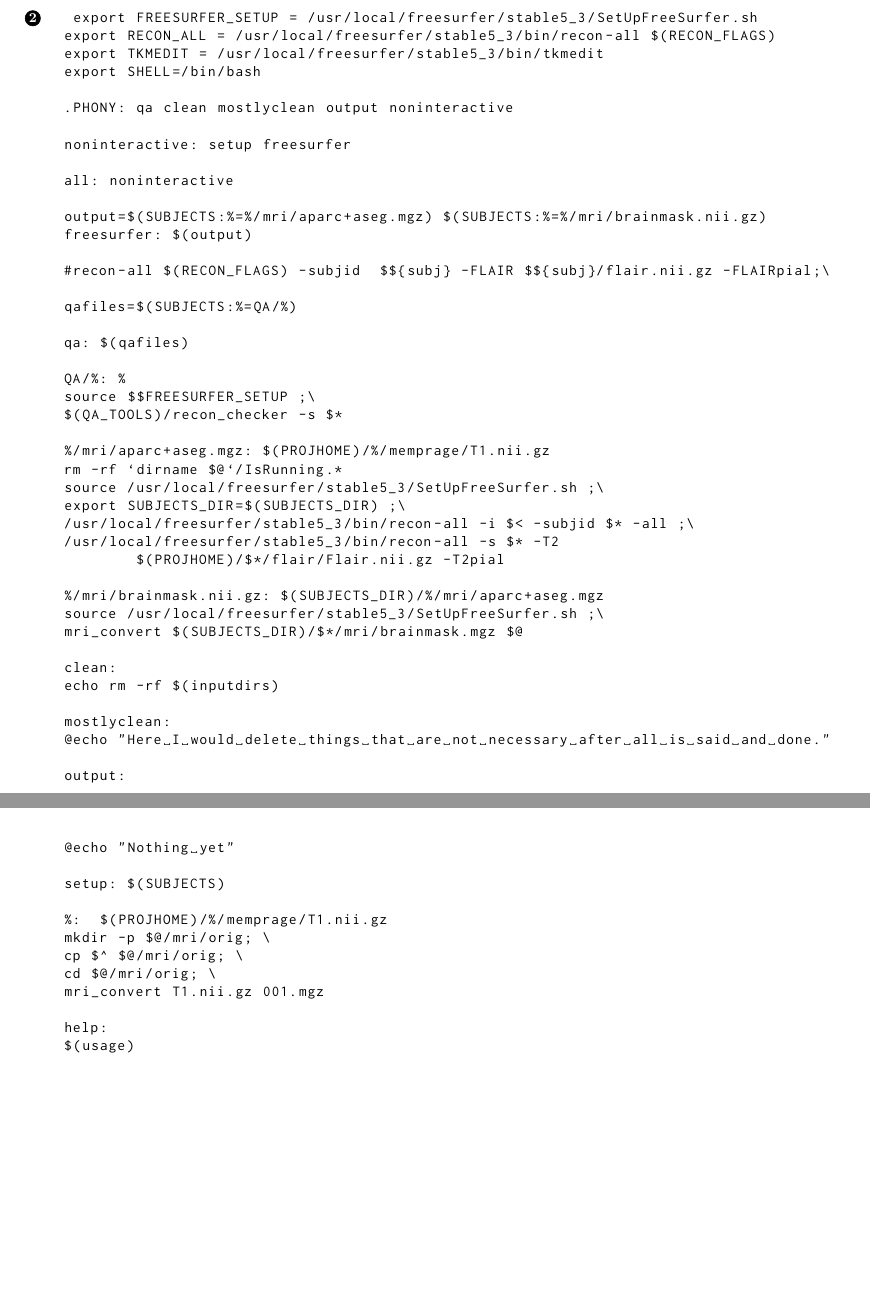
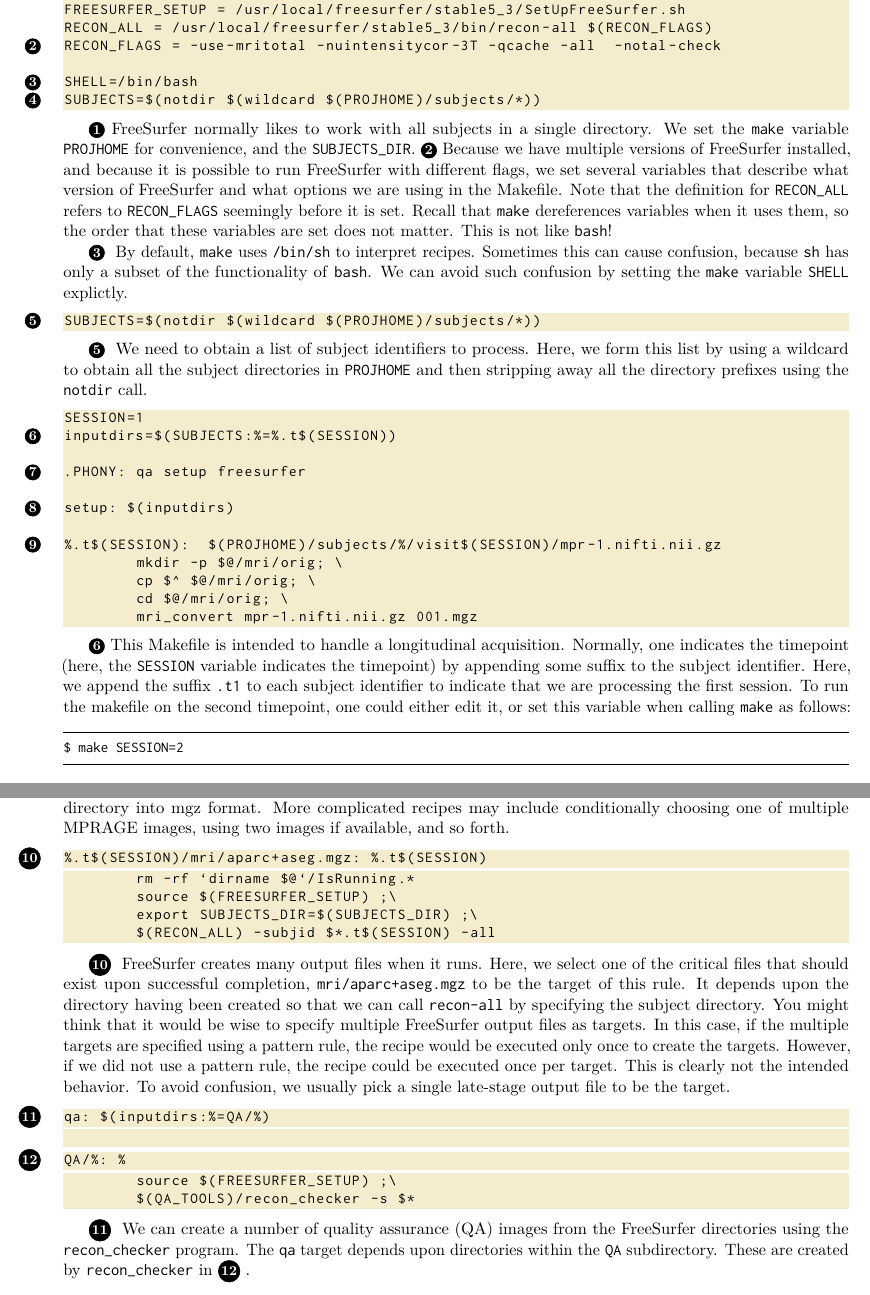
Before and after one commit to IBIC/make-manual, a LaTeX book (ibicMakeManual.tex, which reads makefile-examples.tex): two parts of pages 52 and 53 of 56, joined at a grey line, cut so that both start at the same text, the shorter picture padded with empty space. The pictures show the PDF file ibicMakeManual.pdf that the author committed with the source.

Commit message:
Added FreeSurfer Example

```diff
--- /dev/null
+++ b/makefile-examples.tex
@@ -0,0 +16 @@
+\begin{lstlisting}
@@ -0,0 +29,14 @@
+\end{lstlisting}
+
+\lnum{1}FreeSurfer normally likes to work with all subjects in a single directory. We set the \maken{} variable \texttt{PROJHOME} for convenience, and the \texttt{SUBJECTS_DIR}. \lnum{2}Because we have multiple versions of FreeSurfer installed, and because it is possible to run FreeSurfer with different flags, we set several variables that describe what version of FreeSurfer and what options we are using in the Makefile. Note that the definition for \texttt{RECON_ALL} refers to \texttt{RECON_FLAGS} seemingly before it is set. Recall that \maken{} dereferences variables when it uses them, so the order that these variables are set does not matter. This is not like \texttt{bash}!
+
+\lnum{3} By default, \maken{} uses \texttt{/bin/sh} to interpret recipes. Sometimes this can cause confusion, because \texttt{sh} has only a subset of the functionality of \texttt{bash}. We can avoid such confusion by setting the \maken{} variable \texttt{SHELL} explictly.
+
+\begin{lstlisting}
+	%*\lnote*SUBJECTS=$(notdir $(wildcard $(PROJHOME)/subjects/*))
+\end{lstlisting}
+
+\lnum{5} We need to obtain a list of subject identifiers to process. Here, we form this list by using a wildcard to obtain all the subject directories in \texttt{PROJHOME} and then stripping away all the directory prefixes using the \texttt{notdir} call.
+
+\begin{lstlisting}
+	SESSION=1
@@ -0,0 +53,31 @@
+        	mri_convert mpr-1.nifti.nii.gz 001.mgz
+\end{lstlisting}
+
+\lnum{6}This Makefile is intended to handle a longitudinal acquisition. Normally, one indicates the timepoint (here, the \texttt{SESSION} variable indicates the timepoint) by appending some suffix to the subject identifier. Here, we append the suffix \texttt{.t1} to each subject identifier to indicate that we are processing the first session. To run the makefile on the second timepoint, one could either edit it, or set this variable when calling \maken{} as follows:
+\bashcmd{make SESSION=2}
+
+\lnum{7}We define three targets that do not correspond to files, so these are denoted as phony targets.
+
+\lnum{8} The phony target \texttt{setup} depends upon the input directories we defined in \lnum{6}.
+
+\lnum{9} This recipe creates the input directories by transforming the first MPRAGE image from the subject directory into mgz format. More complicated recipes may include conditionally choosing one of multiple MPRAGE images, using two images if available, and so forth.
+
+\begin{lstlisting}
+	%*\lnote*%.t$(SESSION)/mri/aparc+aseg.mgz: %.t$(SESSION)
+        	rm -rf `dirname $@`/IsRunning.*
+	        source $(FREESURFER_SETUP) ;\
+        	export SUBJECTS_DIR=$(SUBJECTS_DIR) ;\
+        	$(RECON_ALL) -subjid $*.t$(SESSION) -all
+\end{lstlisting}
+
+\lnum{10} FreeSurfer creates many output files when it runs. Here, we select one of the critical files that should exist upon successful completion, \texttt{mri/aparc+aseg.mgz} to be the target of this rule. It depends upon the directory having been created so that we can call \texttt{recon-all} by specifying the subject directory. You might think that it would be wise to specify multiple FreeSurfer output files as targets. In this case, if the multiple targets are specified using a pattern rule, the recipe would be executed only once to create the targets. However, if we did not use a pattern rule, the recipe could be executed once per target. This is clearly not the intended behavior. To avoid confusion, we usually pick a single late-stage output file to be the target.
+
+\begin{lstlisting}
+	%*\lnote*qa: $(inputdirs:%=QA/%)
+
+	%*\lnote*QA/%: %
+        	source $(FREESURFER_SETUP) ;\
+        	$(QA_TOOLS)/recon_checker -s $*
+\end{lstlisting}
+
+\lnum{11} We can create a number of quality assurance (QA) images from the FreeSurfer directories using the \texttt{recon_checker} program. The \texttt{qa} target depends upon directories within the \texttt{QA} subdirectory. These are created by \texttt{recon_checker} in \lnum{12}.
```
Also changed, not shown: documentation.tex (+1 -1 lines), ibicMakeManual.tex (+4 -2 lines), ibicMakeManual.pdf, makefile-examples.tex (37 more changed lines), 11 other files.
